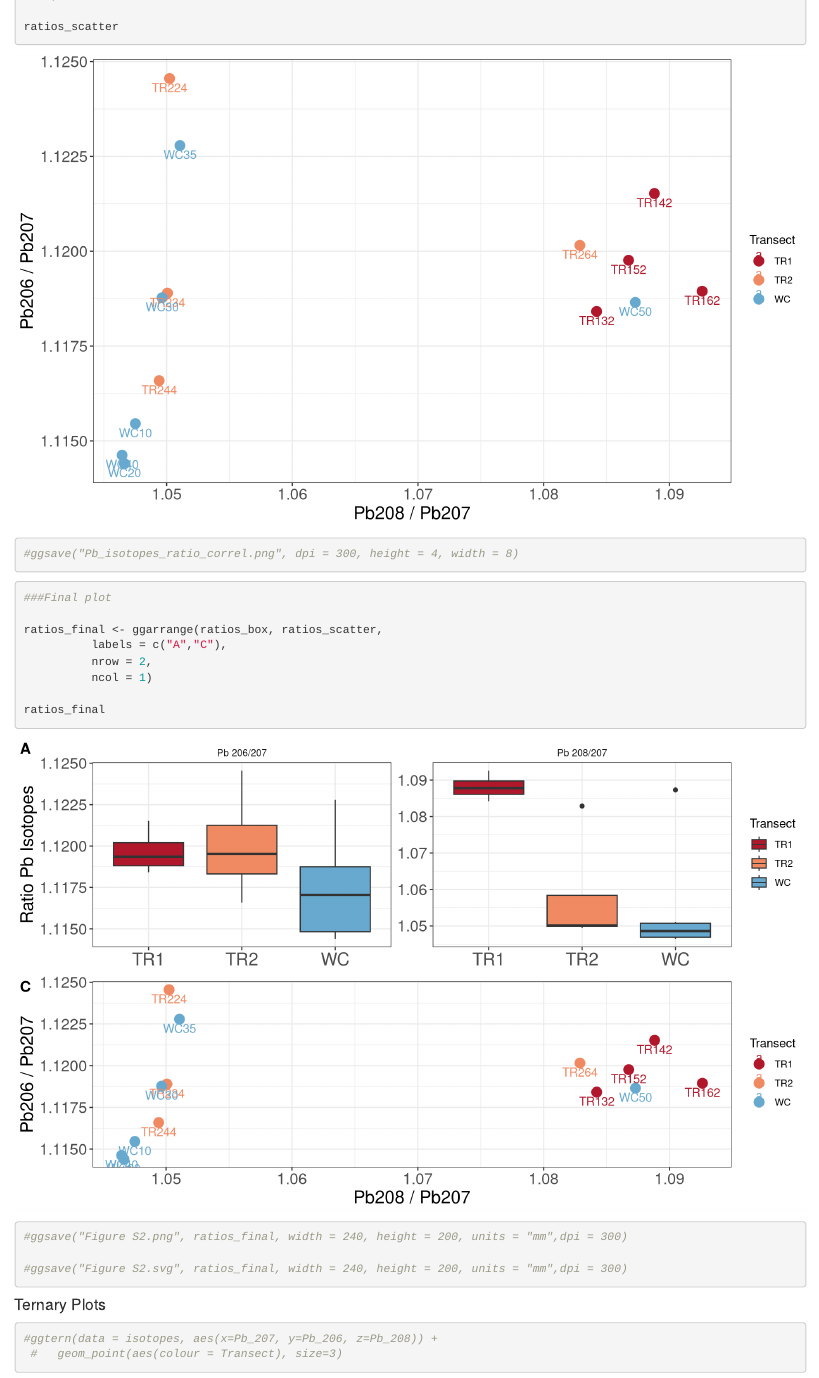
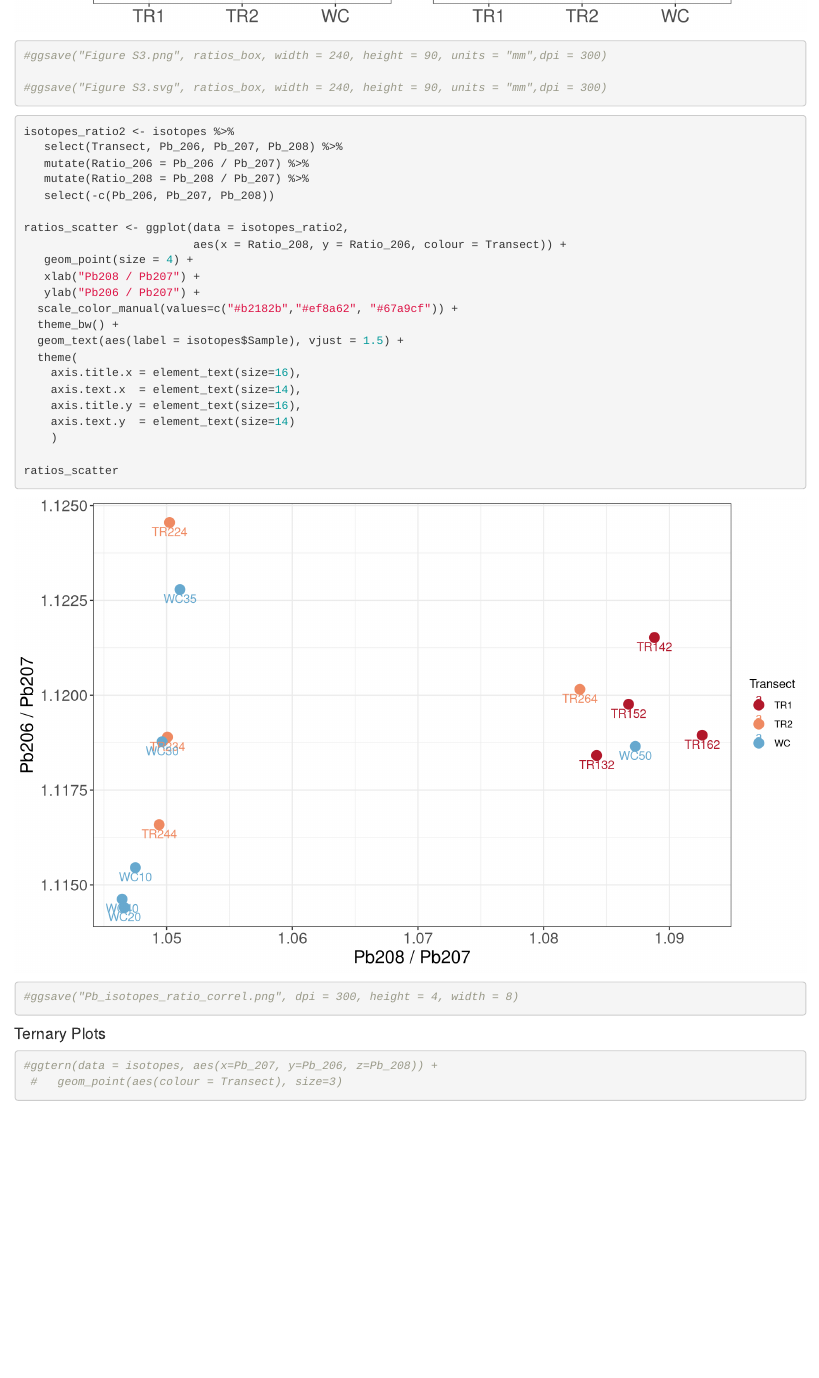
Before and after one commit to ThermophileResearchUnit/Erebus-transects-manuscript, an R Markdown document (Isotopes_SN.Rmd): the page in a window 1100 px wide, from 3820 px down before the commit and from 3350 px down after it. Rendered offline with R 4.5, knitr and Pandoc, with nearby package versions; some code elsewhere in the file could not run offline.

Commit message:
Add files via upload

````diff
--- a/Isotopes_SN.Rmd
+++ b/Isotopes_SN.Rmd
@@ -106,7 +106,9 @@ ratios_box <- ggplot(data = isotopes_ratio,
 
 ratios_box
 
-#ggsave("Pb_isotopes_ratio_boxplot_transect.png", dpi = 300, height = 4, width = 9)
+#ggsave("Figure S3.png", ratios_box, width = 240, height = 90, units = "mm",dpi = 300)
+
+#ggsave("Figure S3.svg", ratios_box, width = 240, height = 90, units = "mm",dpi = 300)
 ```
 
 
@@ -139,22 +141,6 @@ ratios_scatter
 
 ```
 
-```{r}
-###Final plot
-
-ratios_final <- ggarrange(ratios_box, ratios_scatter,
-          labels = c("A","C"),
-          nrow = 2,
-          ncol = 1)
-
-ratios_final
-
-#ggsave("Figure S2.png", ratios_final, width = 240, height = 200, units = "mm",dpi = 300)
-
-#ggsave("Figure S2.svg", ratios_final, width = 240, height = 200, units = "mm",dpi = 300)
-
-```
-
 #### Ternary Plots
 
 ```{r}
````
Also changed, not shown: Biological data initial analysis_SN.Rmd (+3 -3 lines), Environmental data_SN.Rmd (+3 -2 lines).
